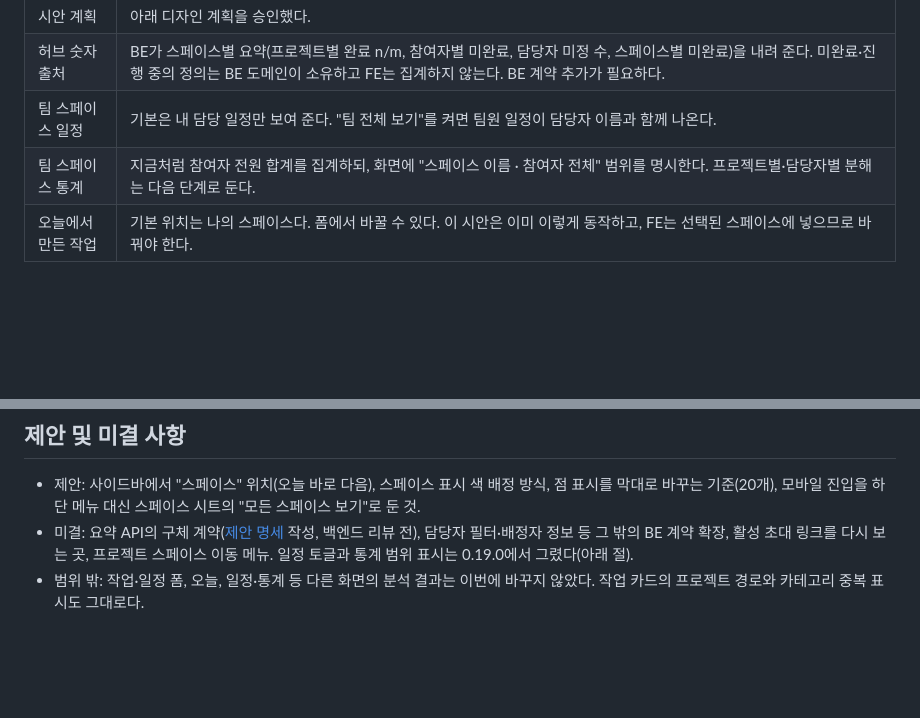
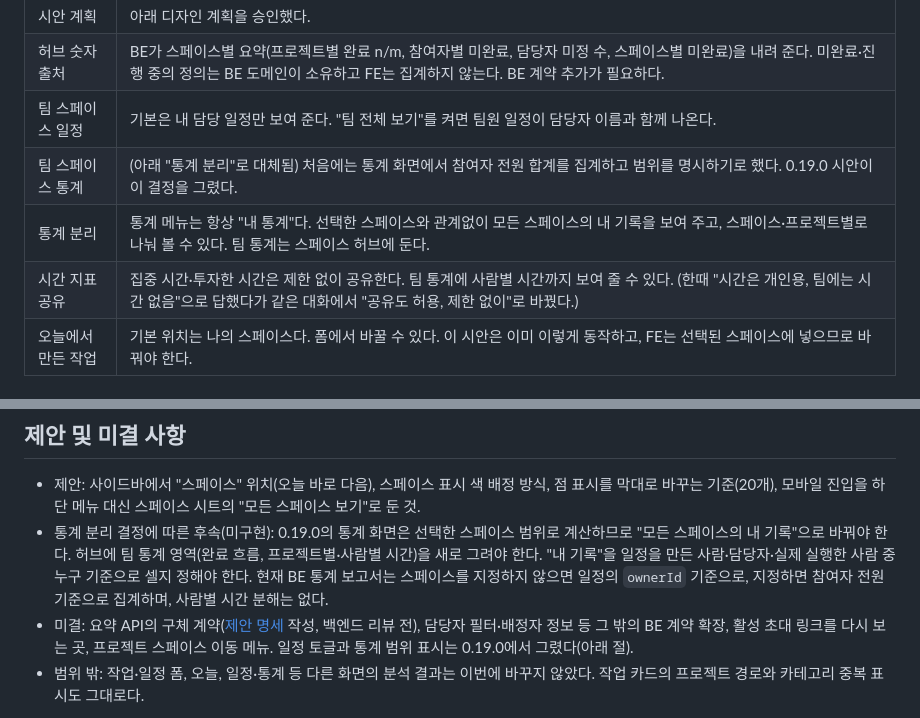
Before and after one commit to Pinit-Scheduler/pinit-ui-design, a Markdown page: docs/design-evidence/spaces-hub.md, 2 parts joined by grey strips. Drawn GitHub-style; blank space fills up the shorter version.

Commit message:
docs: record statistics split and time sharing decisions
The 통계 menu becomes my statistics across all spaces, team statistics
move to the 스페이스 hub, and time metrics may be shared without
restriction. Supersedes the earlier in-screen team statistics decision.

Co-Authored-By: Claude Opus 5.5 <noreply@anthropic.com>

```diff
--- a/docs/design-evidence/spaces-hub.md
+++ b/docs/design-evidence/spaces-hub.md
@@ -25,7 +25,9 @@
 | 시안 계획 | 아래 디자인 계획을 승인했다. |
 | 허브 숫자 출처 | BE가 스페이스별 요약(프로젝트별 완료 n/m, 참여자별 미완료, 담당자 미정 수, 스페이스별 미완료)을 내려 준다. 미완료·진행 중의 정의는 BE 도메인이 소유하고 FE는 집계하지 않는다. BE 계약 추가가 필요하다. |
 | 팀 스페이스 일정 | 기본은 내 담당 일정만 보여 준다. "팀 전체 보기"를 켜면 팀원 일정이 담당자 이름과 함께 나온다. |
-| 팀 스페이스 통계 | 지금처럼 참여자 전원 합계를 집계하되, 화면에 "스페이스 이름 · 참여자 전체" 범위를 명시한다. 프로젝트별·담당자별 분해는 다음 단계로 둔다. |
+| 팀 스페이스 통계 | (아래 "통계 분리"로 대체됨) 처음에는 통계 화면에서 참여자 전원 합계를 집계하고 범위를 명시하기로 했다. 0.19.0 시안이 이 결정을 그렸다. |
+| 통계 분리 | 통계 메뉴는 항상 "내 통계"다. 선택한 스페이스와 관계없이 모든 스페이스의 내 기록을 보여 주고, 스페이스·프로젝트별로 나눠 볼 수 있다. 팀 통계는 스페이스 허브에 둔다. |
+| 시간 지표 공유 | 집중 시간·투자한 시간은 제한 없이 공유한다. 팀 통계에 사람별 시간까지 보여 줄 수 있다. (한때 "시간은 개인용, 팀에는 시간 없음"으로 답했다가 같은 대화에서 "공유도 허용, 제한 없이"로 바꿨다.) |
 | 오늘에서 만든 작업 | 기본 위치는 나의 스페이스다. 폼에서 바꿀 수 있다. 이 시안은 이미 이렇게 동작하고, FE는 선택된 스페이스에 넣으므로 바꿔야 한다. |
 
 ## 디자인 계획 (승인본)
@@ -52,6 +54,7 @@
 ## 제안 및 미결 사항
 
 - 제안: 사이드바에서 "스페이스" 위치(오늘 바로 다음), 스페이스 표시 색 배정 방식, 점 표시를 막대로 바꾸는 기준(20개), 모바일 진입을 하단 메뉴 대신 스페이스 시트의 "모든 스페이스 보기"로 둔 것.
+- 통계 분리 결정에 따른 후속(미구현): 0.19.0의 통계 화면은 선택한 스페이스 범위로 계산하므로 "모든 스페이스의 내 기록"으로 바꿔야 한다. 허브에 팀 통계 영역(완료 흐름, 프로젝트별·사람별 시간)을 새로 그려야 한다. "내 기록"을 일정을 만든 사람·담당자·실제 실행한 사람 중 누구 기준으로 셀지 정해야 한다. 현재 BE 통계 보고서는 스페이스를 지정하지 않으면 일정의 `ownerId` 기준으로, 지정하면 참여자 전원 기준으로 집계하며, 사람별 시간 분해는 없다.
 - 미결: 요약 API의 구체 계약([제안 명세](spaces-summary-api.md) 작성, 백엔드 리뷰 전), 담당자 필터·배정자 정보 등 그 밖의 BE 계약 확장, 활성 초대 링크를 다시 보는 곳, 프로젝트 스페이스 이동 메뉴. 일정 토글과 통계 범위 표시는 0.19.0에서 그렸다(아래 절).
 - 범위 밖: 작업·일정 폼, 오늘, 일정·통계 등 다른 화면의 분석 결과는 이번에 바꾸지 않았다. 작업 카드의 프로젝트 경로와 카테고리 중복 표시도 그대로다.
 
```
Also changed, not shown: CHANGELOG.md (+4 -0 lines).
